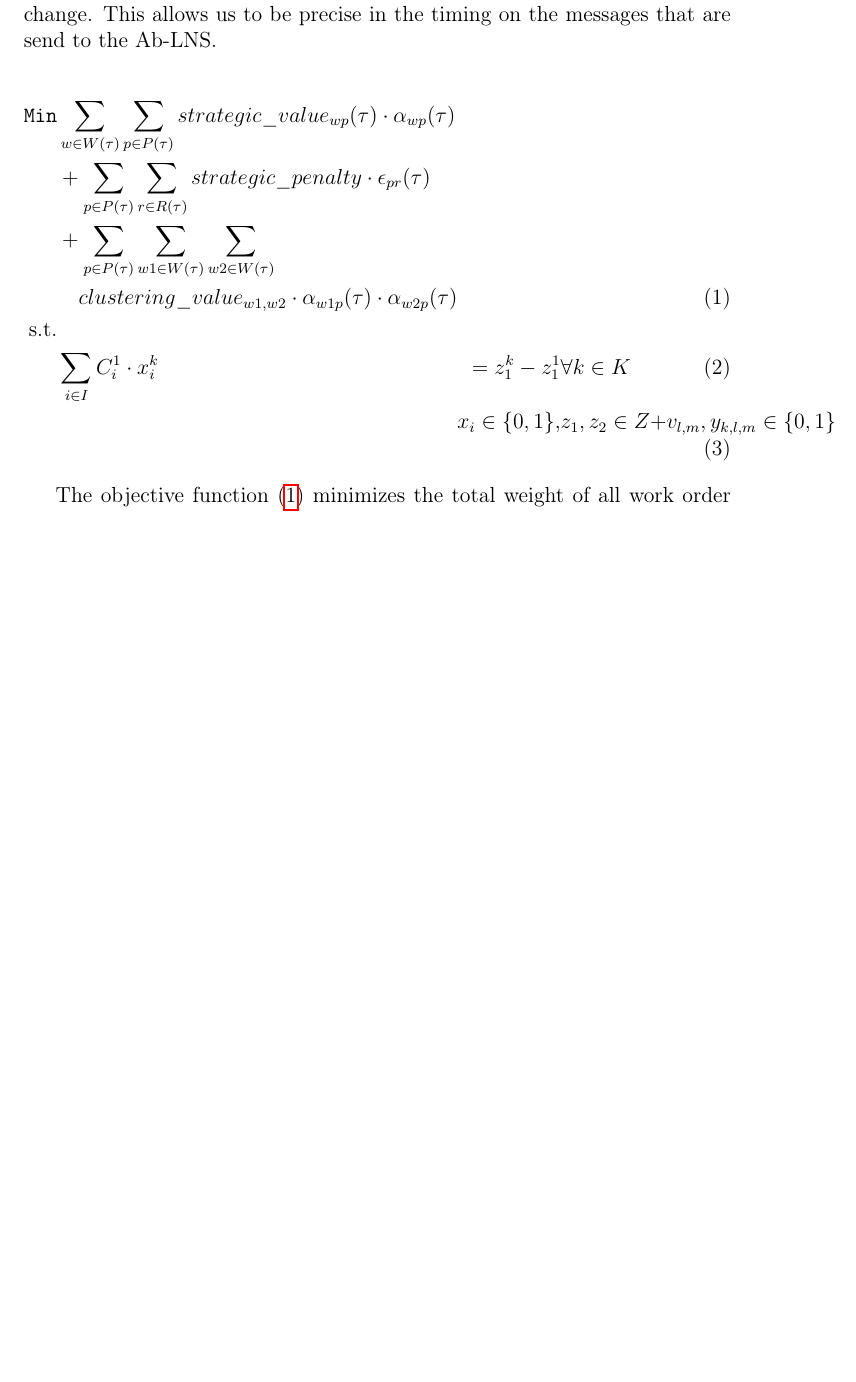
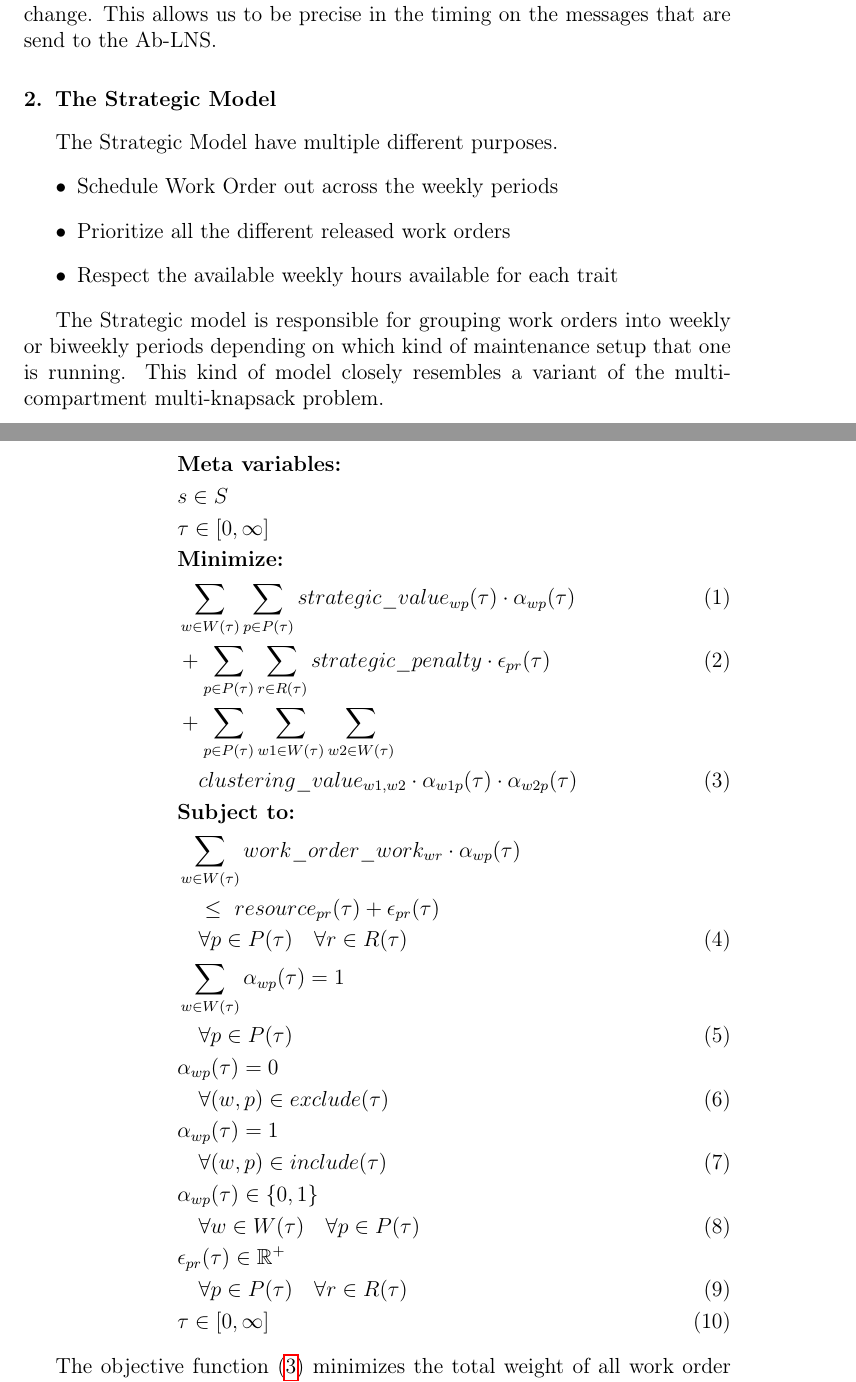
Before and after one commit to brunbjerg/generalized-multi-agent-maintenance-scheduling-system, a LaTeX paper (papers/actor-based-large-neighborhood-search/main.tex): part of page 5 of 13 before the commit and two parts of pages 5 and 6 of 15 after it, the two joined at a grey line, cut so that both start at the same text, the shorter picture padded with empty space. Compiled offline with pdfLaTeX.

Commit message:
Updates from Overleaf

```diff
--- a/papers/actor-based-large-neighborhood-search/main.tex
+++ b/papers/actor-based-large-neighborhood-search/main.tex
@@ -260,17 +260,17 @@ This allows us to be precise in the timing on the messages that are send to the
 % \end{alignat}
 
 
-\begin{alignat}{4}
-\texttt{Min}&
- \sum_{\ElementWorkOrder \in \SetWorkOrder{}} \sum_{\ElementPeriod \in \SetPeriod} \ParStrategicValue \cdot \VarStrategicWorkOrderAssignment{\ElementWorkOrder}{\ElementPeriod} \notag \\
- & + \sum_{\ElementPeriod \in \SetPeriod} \sum_{\ElementResource \in \SetResource} \ParStrategicPenalty \cdot \VarStrategicExcess \notag \\
- & + \sum_{\ElementPeriod \in \SetPeriod} \sum_{\ElementWorkOrder1 \in \SetWorkOrder{}} \sum_{\ElementWorkOrder2 \in \SetWorkOrder{}} \notag \\
- & \quad \ParClusteringValue \cdot \VarStrategicWorkOrderAssignment{\ElementWorkOrder1}{\ElementPeriod} \cdot \VarStrategicWorkOrderAssignment{\ElementWorkOrder2}{\ElementPeriod}
- \label{eqn:objective_function_strategic} \\
+%\begin{alignat}{4}
+%\texttt{Min}&
+% \sum_{\ElementWorkOrder \in \SetWorkOrder{}} \sum_{\ElementPeriod \in \SetPeriod} \ParStrategicValue \cdot \VarStrategicWorkOrderAssignment{\ElementWorkOrder}{\ElementPeriod} \notag \\
+% & + \sum_{\ElementPeriod \in \SetPeriod} \sum_{\ElementResource \in \SetResource} \ParStrategicPenalty \cdot \VarStrategicExcess \notag \\
+% & + \sum_{\ElementPeriod \in \SetPeriod} \sum_{\ElementWorkOrder1 \in \SetWorkOrder{}} \sum_{\ElementWorkOrder2 \in \SetWorkOrder{}} \notag \\
+% & \quad \ParClusteringValue \cdot \VarStrategicWorkOrderAssignment{\ElementWorkOrder1}{\ElementPeriod} \cdot \VarStrategicWorkOrderAssignment{\ElementWorkOrder2}{\ElementPeriod}
+% \label{eqn:objective_function_strategic} \\
  %\quad \sum_{l \in L} \sum_{m \in M} v_{l,m}
  %&  \label{mod3:o1}\\
- \text{s.t.}	\notag\\
- 				& \sum_{i \in I} C^{1}_i \cdot x^k_i & = z^k_1 - z^1_1 & \forall k \in K \label{mod3:setz1}\\
+ %\text{s.t.}	\notag\\
+% 				& \sum_{i \in I} C^{1}_i \cdot x^k_i & = z^k_1 - z^1_1 & \forall k \in K \label{mod3:setz1}\\
 %& \sum_{\ElementWorkOrder \in \SetWorkOrder{}} \ParStrategicWorkOrderWeight \cdot \VarStrategicWorkOrderAssignment{\ElementWorkOrder}{\ElementPeriod} \notag      \\
  %&				& \sum_{i \in I} C^{2}_i \cdot x^k_i %& = z^k_2 - z^K_2 & \forall k \in K %\label{mod3:setz2}\\
  %&				& \sum_{i \in I} w_i \cdot x^k_i %&\leq W & \forall \ \forall k \in %K\label{mod3:knapsack_cons}\\
@@ -281,8 +281,8 @@ This allows us to be precise in the timing on the messages that are send to the
  %&              & x^{K}_i & = x^{LR}_i & \forall %i\in I \label{mod3:fixLR}\\
  %%&              & v_{l,m} & \leq 0 & \forall l \in %L, m \in M | l \leq z^1_1 \label{mod3:limitREF1}\\
  %%&              & v_{l,m} & \leq 0 & \forall l \in %L, m \in M | l \leq z^K_2 \label{mod3:limitREF2}\\
- &				& x_i \in \{0,1\},&z_1,z_2 \in Z+& v_{l,m},y_{k,l,m} \in \{0,1\} \label{mod3:domain}
-\end{alignat}
+ %&				& x_i \in \{0,1\},&z_1,z_2 \in Z+& v_{l,m},y_{k,l,m} \in \{0,1\} \label{mod3:domain}
+%\end{alignat}
 
 
 The objective function \eqref{eqn:objective_function_strategic} minimizes the total weight of all work order assignments together with the penalty $d$ for exceeding the capacity given in constraint \eqref{eqn:capacity_constraint}. Constraint \eqref{eqn:capacity_constraint} ensures that all the weights $c_{w\tau}$ for each activity in an work order, given that it has been assigned, is lower than the capacity for each period and for each trait $\tau$. $pen_{p\tau}$ is the amount of exceeded capacity that is needed for the current assignment of work order to be feasible. Constraint \eqref{eqn:single_workorder_constraint} makes sure that each work order is assigned to at least a single period. Constraint \eqref{eqn:exclusion_constraint} excludes a work order from a certain period and constraint \eqref{eqn:inclusion_constraint} forces a specific work order to be in a specific period. Constraint \eqref{eqn:x_integrality_constraint} and \eqref{eqn:p_non_negativity_constraint} specify the variable domain for $x_{wp}$ and $pen_{p\tau}$ respectively. The effects of changing $E$, $I$, $cap$, and $v$ in real-time will be examined to determine their effects on the weekly schedules and objective value.
```
Also changed, not shown: papers/actor-based-large-neighborhood-search/main.tex (2 more changed lines).
